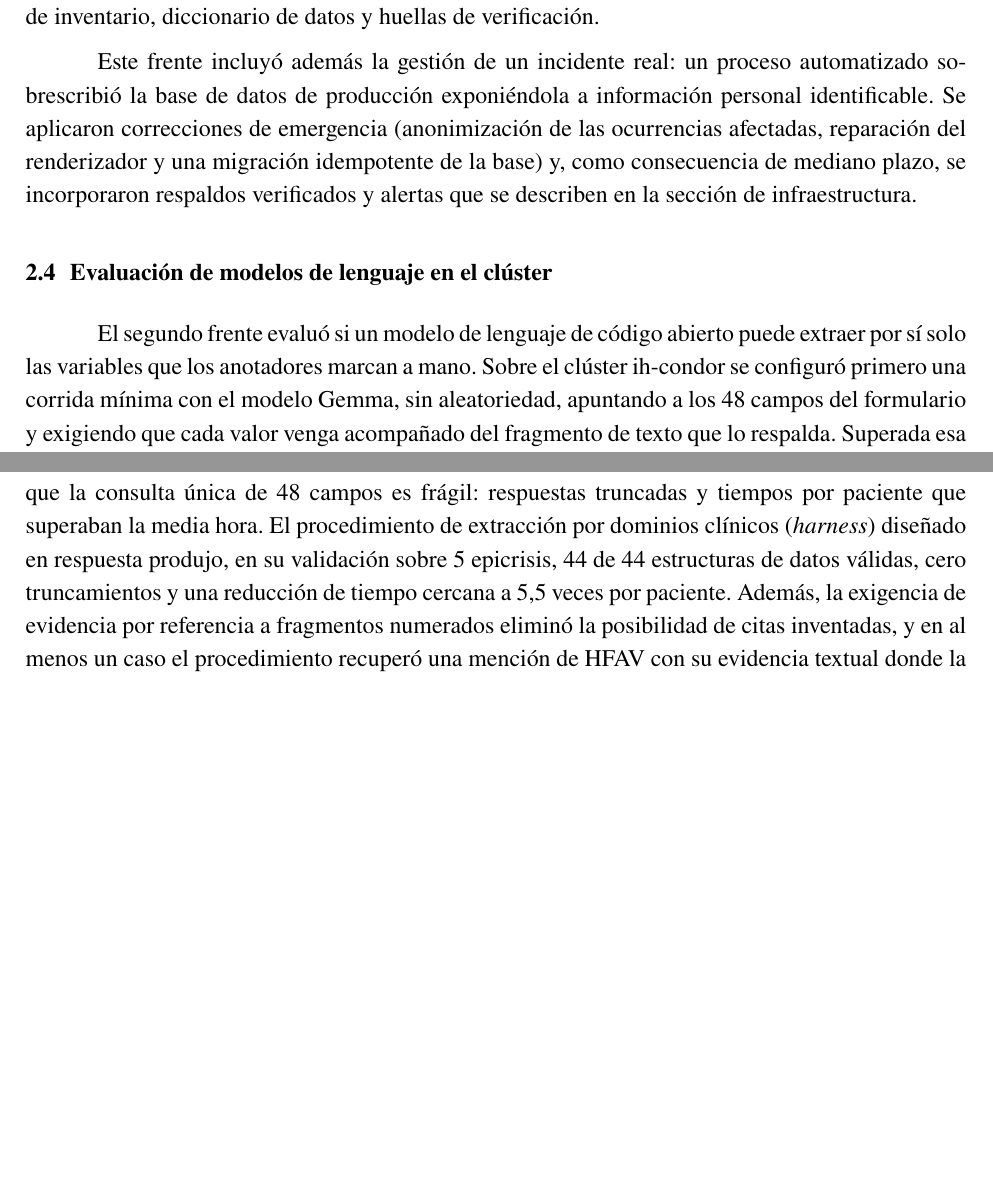
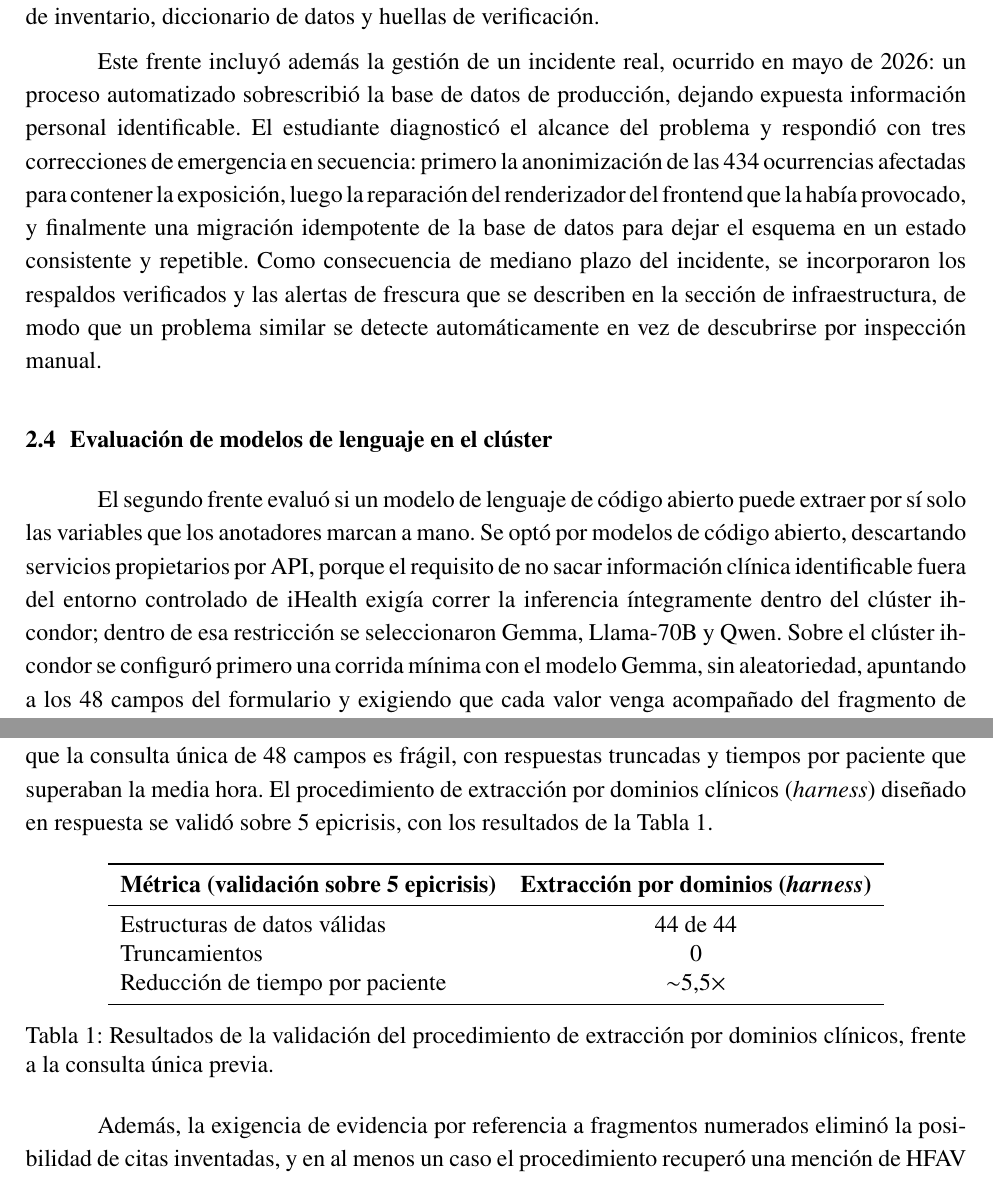
Before and after one commit to anomvlito/trabajo-de-titulo, a LaTeX document (documento_final/informe_titulo.tex): two parts of pages 15 and 18 of 28 before the commit and two parts of pages 16 and 19 of 29 after it, joined at a grey line, cut so that both start at the same text, the shorter picture padded with empty space. Compiled offline with pdfLaTeX.

Commit message:
Incorporar correcciones de revisión al informe
Ajustes de contenido pedidos en revisión: objetivos específicos (roles
admin/anotador, parseo de PDF, selección de modelos), formación técnica
en 2.1 con detalle sourced de bitácora, narrativa del incidente de mayo
en 2.3 (434 ocurrencias, PLAN_BITACORAS.md), justificación de modelos
open-source en 2.4, referencia cruzada a Figura 4 del Anexo B en 2.6,
redacción más clara del segundo desafío en 2.7, y tabla de resultados
del harness en 3.3. La figura del visor (2.2.3) se separó en dos
figuras (documento y formulario) porque el panorámico combinado
quedaba ilegible en el PDF.

Co-Authored-By: Claude Sonnet 5 <noreply@anthropic.com>
Claude-Session: https://claude.ai/code/session_019fHTwrQUaNaMRCXToVReKg

```diff
--- a/documento_final/informe_titulo.tex
+++ b/documento_final/informe_titulo.tex
@@ -219,11 +226,11 @@ Para que el anotador vea la epicrisis sin que el archivo original llegue a su na
 
 El trabajo con epicrisis reales exigió un mecanismo de anonimización en constante endurecimiento. La primera versión ocultaba RUT, dirección, nombre y firmas médicas al momento de entregar el documento, usando bloques del mismo largo que el texto tapado para no descuadrar la página. Iteraciones posteriores agregaron teléfono, fecha de nacimiento, comuna, número de archivo y correo electrónico, y corrigieron casos límite detectados en uso real: apellidos que contienen términos médicos, cargos clínicos cuya eliminación mutilaba palabras legítimas (el caso del cargo TENS dentro de ``hipertensión''), y menciones negadas de la terapia HFAV. La reconstrucción final del procedimiento se validó primero sobre 28 documentos y luego sobre los 275 originales, generando la planilla y la base de datos desde una misma fuente, con una entrega cifrada acompañada de inventario, diccionario de datos y huellas de verificación.
 
-Este frente incluyó además la gestión de un incidente real: un proceso automatizado sobrescribió la base de datos de producción exponiéndola a información personal identificable. Se aplicaron correcciones de emergencia (anonimización de las ocurrencias afectadas, reparación del renderizador y una migración idempotente de la base) y, como consecuencia de mediano plazo, se incorporaron respaldos verificados y alertas que se describen en la sección de infraestructura.
+Este frente incluyó además la gestión de un incidente real, ocurrido en mayo de 2026: un proceso automatizado sobrescribió la base de datos de producción, dejando expuesta información personal identificable. El estudiante diagnosticó el alcance del problema y respondió con tres correcciones de emergencia en secuencia: primero la anonimización de las 434 ocurrencias afectadas para contener la exposición, luego la reparación del renderizador del frontend que la había provocado, y finalmente una migración idempotente de la base de datos para dejar el esquema en un estado consistente y repetible. Como consecuencia de mediano plazo del incidente, se incorporaron los respaldos verificados y las alertas de frescura que se describen en la sección de infraestructura, de modo que un problema similar se detecte automáticamente en vez de descubrirse por inspección manual.
 
 \subsection{Evaluación de modelos de lenguaje en el clúster}
 
-El segundo frente evaluó si un modelo de lenguaje de código abierto puede extraer por sí solo las variables que los anotadores marcan a mano. Sobre el clúster ih-condor se configuró primero una corrida mínima con el modelo Gemma, sin aleatoriedad, apuntando a los 48 campos del formulario y exigiendo que cada valor venga acompañado del fragmento de texto que lo respalda. Superada esa prueba de circuito completo, se ejecutó la evaluación sobre una cohorte de referencia de 20 casos con tres modelos abiertos: Gemma, Llama-70B y Qwen. Cada ejecución se limitó a tres horas para poder reanudarla, se corrigió la reserva de tarjetas gráficas al detectar que uno de los modelos debía repartirse entre varias, y se versionaron los resultados, el registro de cada consulta y los archivos de ejecución.
+El segundo frente evaluó si un modelo de lenguaje de código abierto puede extraer por sí solo las variables que los anotadores marcan a mano. Se optó por modelos de código abierto, descartando servicios propietarios por API, porque el requisito de no sacar información clínica identificable fuera del entorno controlado de iHealth exigía correr la inferencia íntegramente dentro del clúster ih-condor; dentro de esa restricción se seleccionaron Gemma, Llama-70B y Qwen. Sobre el clúster ih-condor se configuró primero una corrida mínima con el modelo Gemma, sin aleatoriedad, apuntando a los 48 campos del formulario y exigiendo que cada valor venga acompañado del fragmento de texto que lo respalda. Superada esa prueba de circuito completo, se ejecutó la evaluación sobre una cohorte de referencia de 20 casos con tres modelos abiertos: Gemma, Llama-70B y Qwen. Cada ejecución se limitó a tres horas para poder reanudarla, se corrigió la reserva de tarjetas gráficas al detectar que uno de los modelos debía repartirse entre varias, y se versionaron los resultados, el registro de cada consulta y los archivos de ejecución.
 
 A partir de los primeros resultados se rediseñó el procedimiento de consulta: en lugar de una única llamada al modelo, la extracción se dividió en un mapa inicial del caso y cinco consultas especializadas por dominio clínico (antecedentes, episodio en la UCI, infecciones, fallas orgánicas y diagnósticos). Así cada llamada abarca menos, se valida por separado y puede reintentarse sin rehacer todo. Se endureció además la exigencia de evidencia: el modelo ya no redacta la cita, sino que señala qué fragmento numerado de la epicrisis la respalda, y el sistema copia ese tramo literal, eliminando la posibilidad de evidencia inventada.
 
@@ -262,7 +269,24 @@ Las 275 epicrisis originales fueron procesadas por un procedimiento de anonimiza
 
 Sobre el clúster ih-condor (8 GPU NVIDIA RTX A6000 de 48~GiB, planificador SLURM) el estudiante montó la infraestructura de evaluación de tres modelos de lenguaje abiertos (Gemma, Llama-70B y Qwen) en la extracción de las 48 variables del formulario con evidencia textual verificable: corridas deterministas y reanudables sobre la cohorte fija de 20 casos, con resultados, registro de cada consulta y archivos de ejecución versionados.
 
-El resultado consolidado de esta etapa es metodológico. Las corridas exploratorias mostraron que la consulta única de 48 campos es frágil: respuestas truncadas y tiempos por paciente que superaban la media hora. El procedimiento de extracción por dominios clínicos (\textit{harness}) diseñado en respuesta produjo, en su validación sobre 5 epicrisis, 44 de 44 estructuras de datos válidas, cero truncamientos y una reducción de tiempo cercana a 5,5 veces por paciente. Además, la exigencia de evidencia por referencia a fragmentos numerados eliminó la posibilidad de citas inventadas, y en al menos un caso el procedimiento recuperó una mención de HFAV con su evidencia textual donde la consulta única la había perdido.
+El resultado consolidado de esta etapa es metodológico. Las corridas exploratorias mostraron que la consulta única de 48 campos es frágil, con respuestas truncadas y tiempos por paciente que superaban la media hora. El procedimiento de extracción por dominios clínicos (\textit{harness}) diseñado en respuesta se validó sobre 5 epicrisis, con los resultados de la Tabla~\ref{tab:harness}.
+
+\begin{table}[h]
+\centering
+\begin{tabular}{lc}
+\toprule
+\textbf{Métrica (validación sobre 5 epicrisis)} & \textbf{Extracción por dominios (\textit{harness})} \\
+\midrule
+Estructuras de datos válidas & 44 de 44 \\
+Truncamientos & 0 \\
+Reducción de tiempo por paciente & $\sim$5,5$\times$ \\
+\bottomrule
+\end{tabular}
+\caption{Resultados de la validación del procedimiento de extracción por dominios clínicos, frente a la consulta única previa.}
+\label{tab:harness}
+\end{table}
+
+Además, la exigencia de evidencia por referencia a fragmentos numerados eliminó la posibilidad de citas inventadas, y en al menos un caso el procedimiento recuperó una mención de HFAV con su evidencia textual donde la consulta única la había perdido.
 
 La corrida definitiva de la comparación de los tres modelos, con la tabla de comportamiento de inferencia (latencia, velocidad de generación, memoria y truncamientos) y las métricas de acuerdo contra el estándar de referencia humano, quedó programada para ejecutarse una vez que el conjunto de referencia alcance la cobertura suficiente, y sus resultados se incorporarán en la versión final de este informe.
 
```
Also changed, not shown: documento_final/informe_titulo.pdf, documento_final/vista_anotacion_documento.png (added), documento_final/vista_anotacion_formulario.png (added), documento_final/informe_titulo.tex (25 more changed lines), 8 other files.
